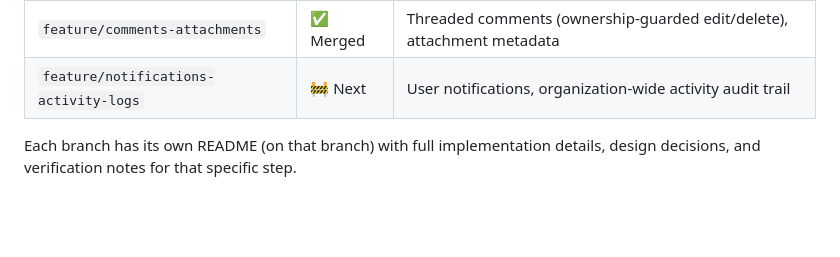
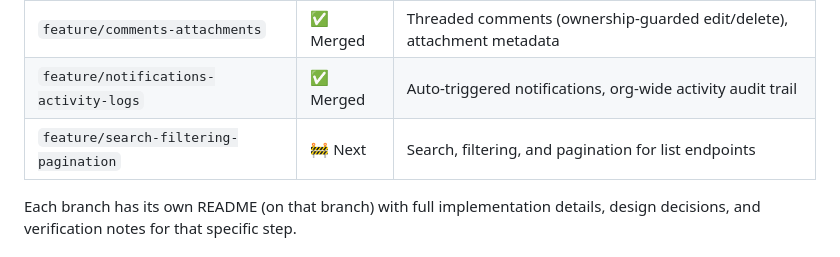
Before and after one commit to sehrish118/Enterprise-Task-Management-Platform, a Markdown page: README.md, the part around the change. Drawn GitHub-style; blank space fills up the shorter version.

Commit message:
docs: update branch tracker — notifications and activity logs merged

```diff
--- a/README.md
+++ b/README.md
@@ -73,9 +73,8 @@ RBAC-gated |
 | `feature/project-module` | ✅ Merged | Project CRUD, project members |
 | `feature/task-module` | ✅ Merged | Task statuses, task CRUD, task assignment |
 | `feature/comments-attachments` | ✅ Merged | Threaded comments (ownership-guarded edit/delete), attachment metadata |
-| `feature/notifications-activity-logs` | 🚧 Next | User notifications, organization-wide activity audit trail |
-
-
+| `feature/notifications-activity-logs` | ✅ Merged | Auto-triggered notifications, org-wide activity audit trail |
+| `feature/search-filtering-pagination` | 🚧 Next | Search, filtering, and pagination for list endpoints |
 
 Each branch has its own README (on that branch) with full implementation
 details, design decisions, and verification notes for that specific step.
```
